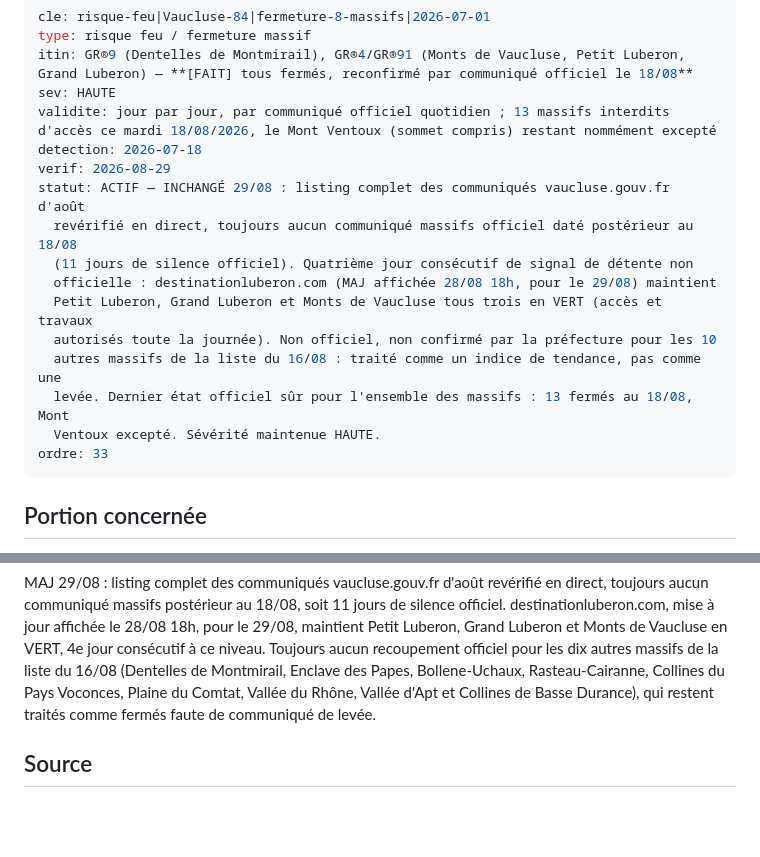
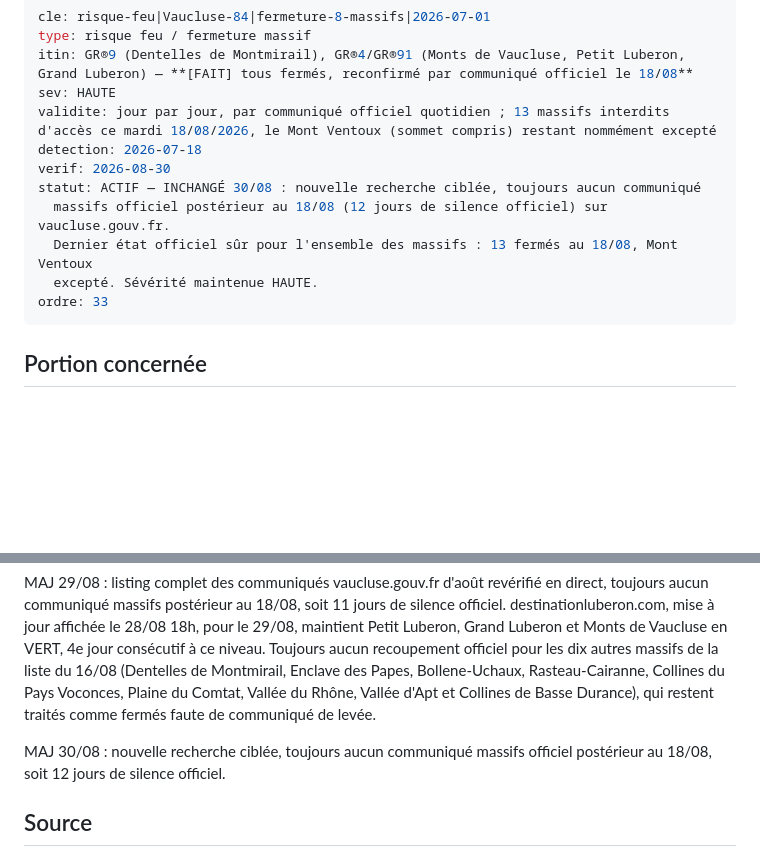
Before and after one commit to clementaes-omw/veille-sentiers-europe, a Markdown page: livrables/alertes/risque-feu--vaucluse-84--fermeture-8-massifs--2026-07-01.md, 2 parts joined by grey strips. GitHub-like rendering; blank space fills up the shorter version.

Commit message:
veille: revuerification Vaucluse-84 du 2026-08-30

```diff
--- a/livrables/alertes/risque-feu--vaucluse-84--fermeture-8-massifs--2026-07-01.md
+++ b/livrables/alertes/risque-feu--vaucluse-84--fermeture-8-massifs--2026-07-01.md
@@ -5,16 +5,11 @@ itin: GR®9 (Dentelles de Montmirail), GR®4/GR®91 (Monts de Vaucluse, Petit Lu
 sev: HAUTE
 validite: jour par jour, par communiqué officiel quotidien ; 13 massifs interdits d'accès ce mardi 18/08/2026, le Mont Ventoux (sommet compris) restant nommément excepté
 detection: 2026-07-18
-verif: 2026-08-29
-statut: ACTIF — INCHANGÉ 29/08 : listing complet des communiqués vaucluse.gouv.fr d'août
-  revérifié en direct, toujours aucun communiqué massifs officiel daté postérieur au 18/08
-  (11 jours de silence officiel). Quatrième jour consécutif de signal de détente non
-  officielle : destinationluberon.com (MAJ affichée 28/08 18h, pour le 29/08) maintient
-  Petit Luberon, Grand Luberon et Monts de Vaucluse tous trois en VERT (accès et travaux
-  autorisés toute la journée). Non officiel, non confirmé par la préfecture pour les 10
-  autres massifs de la liste du 16/08 : traité comme un indice de tendance, pas comme une
-  levée. Dernier état officiel sûr pour l'ensemble des massifs : 13 fermés au 18/08, Mont
-  Ventoux excepté. Sévérité maintenue HAUTE.
+verif: 2026-08-30
+statut: ACTIF — INCHANGÉ 30/08 : nouvelle recherche ciblée, toujours aucun communiqué
+  massifs officiel postérieur au 18/08 (12 jours de silence officiel) sur vaucluse.gouv.fr.
+  Dernier état officiel sûr pour l'ensemble des massifs : 13 fermés au 18/08, Mont Ventoux
+  excepté. Sévérité maintenue HAUTE.
 ordre: 33
 ---
 
@@ -68,5 +63,7 @@ MAJ 28/08 : listing complet des communiqués vaucluse.gouv.fr d'août revérifi
 
 MAJ 29/08 : listing complet des communiqués vaucluse.gouv.fr d'août revérifié en direct, toujours aucun communiqué massifs postérieur au 18/08, soit 11 jours de silence officiel. destinationluberon.com, mise à jour affichée le 28/08 18h, pour le 29/08, maintient Petit Luberon, Grand Luberon et Monts de Vaucluse en VERT, 4e jour consécutif à ce niveau. Toujours aucun recoupement officiel pour les dix autres massifs de la liste du 16/08 (Dentelles de Montmirail, Enclave des Papes, Bollene-Uchaux, Rasteau-Cairanne, Collines du Pays Voconces, Plaine du Comtat, Vallée du Rhône, Vallée d'Apt et Collines de Basse Durance), qui restent traités comme fermés faute de communiqué de levée.
 
+MAJ 30/08 : nouvelle recherche ciblée, toujours aucun communiqué massifs officiel postérieur au 18/08, soit 12 jours de silence officiel.
+
 ## Source
 
```
Also changed, not shown: other parts of livrables/alertes/risque-feu--vaucluse-84--fermeture-8-massifs--2026-07-01.md (+2 -2 lines).
